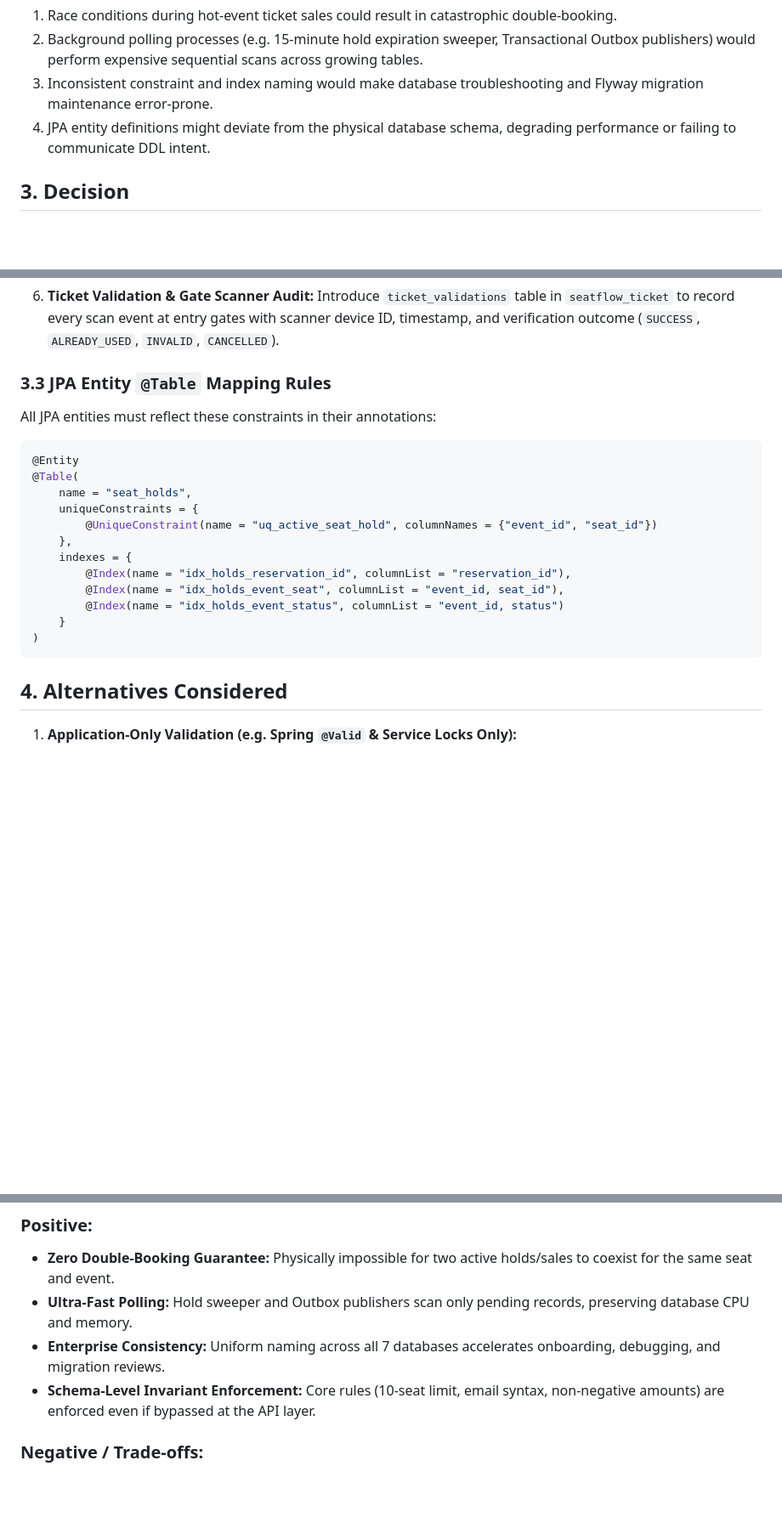
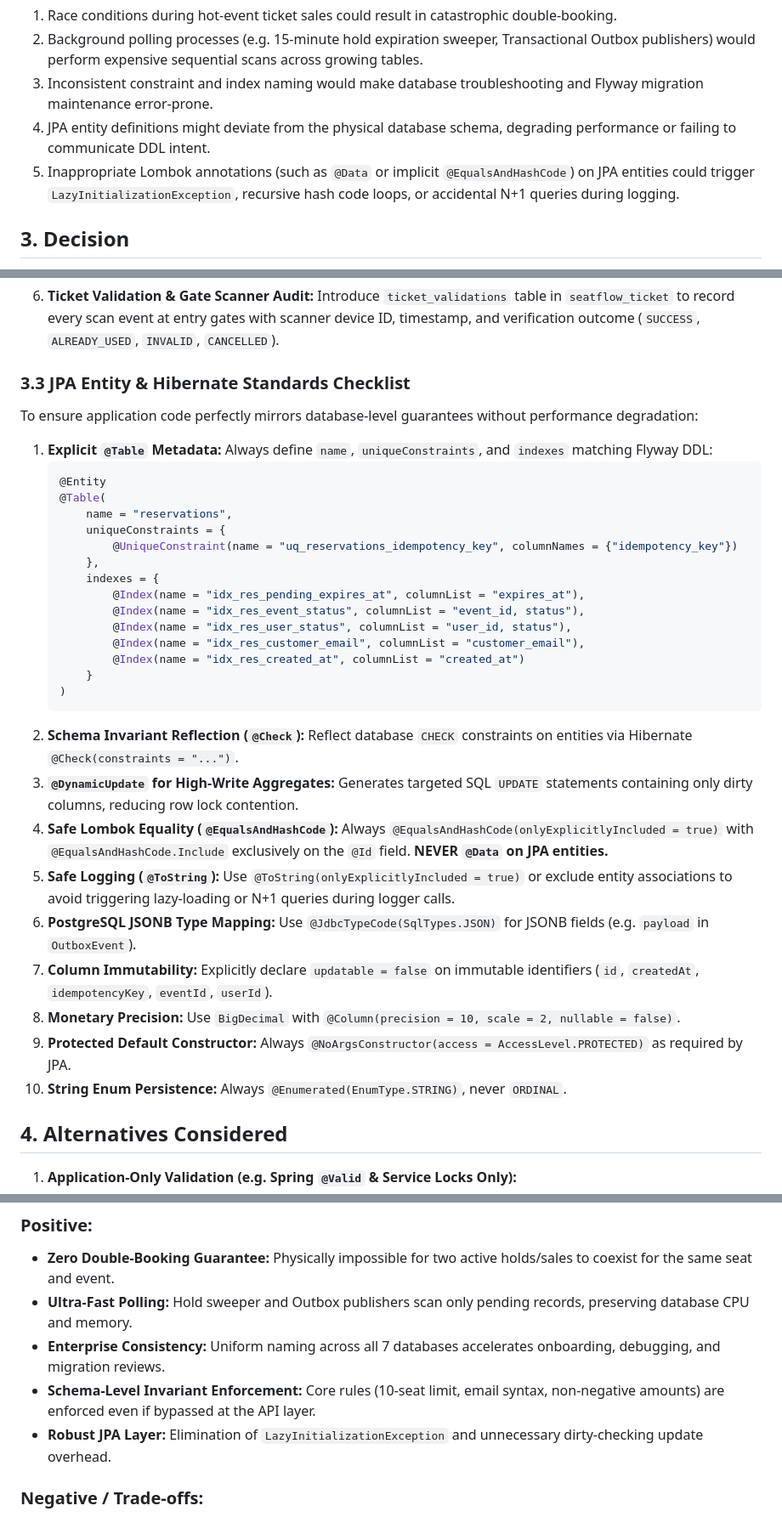
Before and after one commit to AdelinV2/SeatFlow, a Markdown page: .ai/decisions/ADR-002-database-indexing-and-integrity-standards.md, 3 parts joined by grey strips. Shown at 85% size. Rendered like a GitHub page; blank space fills up the shorter version.

Commit message:
docs(architecture): add complete production JPA checklist and Hibernate standards to ADR-002 and architecture specs

````diff
--- a/.ai/decisions/ADR-002-database-indexing-and-integrity-standards.md
+++ b/.ai/decisions/ADR-002-database-indexing-and-integrity-standards.md
@@ -16,6 +16,7 @@ Without formal database-level unique constraints, partial indexes, check constra
 2. Background polling processes (e.g. 15-minute hold expiration sweeper, Transactional Outbox publishers) would perform expensive sequential scans across growing tables.
 3. Inconsistent constraint and index naming would make database troubleshooting and Flyway migration maintenance error-prone.
 4. JPA entity definitions might deviate from the physical database schema, degrading performance or failing to communicate DDL intent.
+5. Inappropriate Lombok annotations (such as `@Data` or implicit `@EqualsAndHashCode`) on JPA entities could trigger `LazyInitializationException`, recursive hash code loops, or accidental N+1 queries during logging.
 
 ## 3. Decision
 We establish a mandatory, platform-wide **Database Indexing, Constraint, and Integrity Architecture** across all PostgreSQL catalogs and Spring Data JPA entities:
@@ -68,22 +69,35 @@ All database objects must strictly follow explicit prefix conventions:
 6. **Ticket Validation & Gate Scanner Audit:**
    Introduce `ticket_validations` table in `seatflow_ticket` to record every scan event at entry gates with scanner device ID, timestamp, and verification outcome (`SUCCESS`, `ALREADY_USED`, `INVALID`, `CANCELLED`).
 
-### 3.3 JPA Entity `@Table` Mapping Rules
-All JPA entities must reflect these constraints in their annotations:
-```java
-@Entity
-@Table(
-    name = "seat_holds",
-    uniqueConstraints = {
-        @UniqueConstraint(name = "uq_active_seat_hold", columnNames = {"event_id", "seat_id"})
-    },
-    indexes = {
-        @Index(name = "idx_holds_reservation_id", columnList = "reservation_id"),
-        @Index(name = "idx_holds_event_seat", columnList = "event_id, seat_id"),
-        @Index(name = "idx_holds_event_status", columnList = "event_id, status")
-    }
-)
-```
+### 3.3 JPA Entity & Hibernate Standards Checklist
+To ensure application code perfectly mirrors database-level guarantees without performance degradation:
+
+1. **Explicit `@Table` Metadata:** Always define `name`, `uniqueConstraints`, and `indexes` matching Flyway DDL:
+   ```java
+   @Entity
+   @Table(
+       name = "reservations",
+       uniqueConstraints = {
+           @UniqueConstraint(name = "uq_reservations_idempotency_key", columnNames = {"idempotency_key"})
+       },
+       indexes = {
+           @Index(name = "idx_res_pending_expires_at", columnList = "expires_at"),
+           @Index(name = "idx_res_event_status", columnList = "event_id, status"),
+           @Index(name = "idx_res_user_status", columnList = "user_id, status"),
+           @Index(name = "idx_res_customer_email", columnList = "customer_email"),
+           @Index(name = "idx_res_created_at", columnList = "created_at")
+       }
+   )
+   ```
+2. **Schema Invariant Reflection (`@Check`):** Reflect database `CHECK` constraints on entities via Hibernate `@Check(constraints = "...")`.
+3. **`@DynamicUpdate` for High-Write Aggregates:** Generates targeted SQL `UPDATE` statements containing only dirty columns, reducing row lock contention.
+4. **Safe Lombok Equality (`@EqualsAndHashCode`):** Always `@EqualsAndHashCode(onlyExplicitlyIncluded = true)` with `@EqualsAndHashCode.Include` exclusively on the `@Id` field. **NEVER `@Data` on JPA entities.**
+5. **Safe Logging (`@ToString`):** Use `@ToString(onlyExplicitlyIncluded = true)` or exclude entity associations to avoid triggering lazy-loading or N+1 queries during logger calls.
+6. **PostgreSQL JSONB Type Mapping:** Use `@JdbcTypeCode(SqlTypes.JSON)` for JSONB fields (e.g. `payload` in `OutboxEvent`).
+7. **Column Immutability:** Explicitly declare `updatable = false` on immutable identifiers (`id`, `createdAt`, `idempotencyKey`, `eventId`, `userId`).
+8. **Monetary Precision:** Use `BigDecimal` with `@Column(precision = 10, scale = 2, nullable = false)`.
+9. **Protected Default Constructor:** Always `@NoArgsConstructor(access = AccessLevel.PROTECTED)` as required by JPA.
+10. **String Enum Persistence:** Always `@Enumerated(EnumType.STRING)`, never `ORDINAL`.
 
 ## 4. Alternatives Considered
 1. **Application-Only Validation (e.g. Spring `@Valid` & Service Locks Only):**
@@ -107,6 +121,7 @@ All JPA entities must reflect these constraints in their annotations:
 - **Ultra-Fast Polling:** Hold sweeper and Outbox publishers scan only pending records, preserving database CPU and memory.
 - **Enterprise Consistency:** Uniform naming across all 7 databases accelerates onboarding, debugging, and migration reviews.
 - **Schema-Level Invariant Enforcement:** Core rules (10-seat limit, email syntax, non-negative amounts) are enforced even if bypassed at the API layer.
+- **Robust JPA Layer:** Elimination of `LazyInitializationException` and unnecessary dirty-checking update overhead.
 
 ### Negative / Trade-offs:
 - Minor write overhead on inserts/updates due to index maintenance (negligible compared to correctness benefits).
````
Also changed, not shown: .ai/SeatFlow-Architecture-and-Implementation-Spec.md (+25 -4 lines), .ai/architecture/03-database-models.md (+12 -0 lines).
